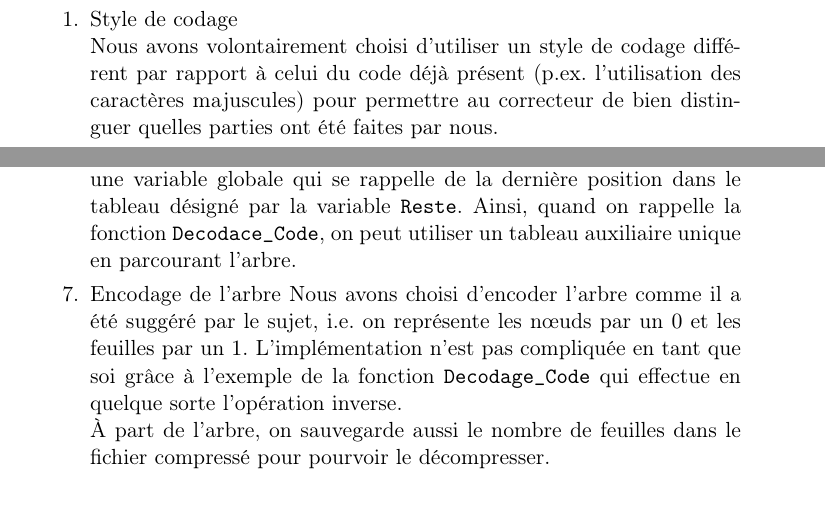
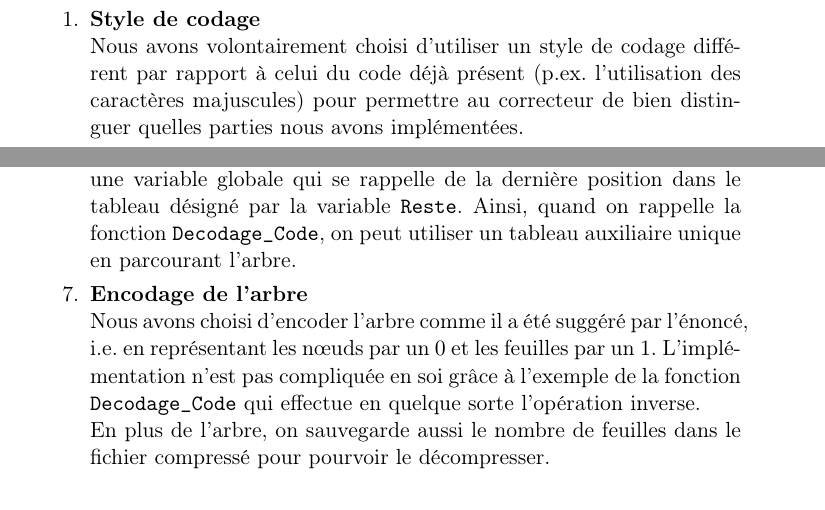
Before and after one commit to Obikate/algo2_projet2, a LaTeX document (hahnleif_lebitb_projet2/rapport.tex): two parts of pages 1 and 3 of 4, joined at a grey line, cut so that both start at the same text. Compiled offline with pdfLaTeX.

Commit message:
correction partie 2é

```diff
--- a/hahnleif_lebitb_projet2/rapport.tex
+++ b/hahnleif_lebitb_projet2/rapport.tex
@@ -29,8 +29,6 @@ La compilation de l'archive se fera en lançant la commande \verb+$make all+ et
 \section{Détails de l'implémentation}
 	La structure générale du compresseur était déjà imposée, alors on va juste expliquer les choix qu'on a fait lors de l'implémentation.
 	\begin{enumerate}
-		\item{Style de codage}\\
-			Nous avons volontairement choisi d'utiliser un style de codage différent par rapport à celui du code déjà présent (p.ex. l'utilisation des caractères majuscules) pour permettre au correcteur de bien distinguer quelles parties ont été faites par nous.
-		\item{File de priorité}\\
-			Nous avons opté pour une représentation par un tas en utilisant un type d'enregistrement. \\
-			Tout au long de son utilisation, nous avons besoin du nombre courant d'éléments qui se trouvent dans la file. On peut donc soit utiliser une variable globale résidant dans le fichier \verb+file_priorite.adb+ soit déclarer la file comme un type d'enregistrement. Pour ne pas avoir des effets de bords, nous avons choisi un type d'enregistrement.\\
+		\item{\textbf{Style de codage}}\\
+			Nous avons volontairement choisi d'utiliser un style de codage différent par rapport à celui du code déjà présent (p.ex. l'utilisation des caractères majuscules) pour permettre au correcteur de bien distinguer quelles parties nous avons implémentées.
+		\item{\textbf{File de priorité}}\\
@@ -50,7 +49,8 @@ La compilation de l'archive se fera en lançant la commande \verb+$make all+ et
-			Le problème de cette procédure était la réallocation et libération du \verb+TabBits+ à chaque étape. On a contourné ce problème en ajoutant une variable globale qui se rappelle de la dernière position dans le tableau désigné par la variable \verb+Reste+. Ainsi, quand on rappelle la fonction \verb+Decodace_Code+, on peut utiliser un tableau auxiliaire unique en parcourant l'arbre.
-		\item{Encodage de l'arbre}
-			Nous avons choisi d'encoder l'arbre comme il a été suggéré par le sujet, i.e. on représente les n\oe{}uds par un $0$ et les feuilles par un $1$. L'implémentation n'est pas compliquée en tant que soi grâce à l'exemple de la fonction \verb+Decodage_Code+ qui effectue en quelque sorte l'opération inverse.\\
-			À part de l'arbre, on sauvegarde aussi le nombre de feuilles dans le fichier compressé pour pourvoir le décompresser.
+		\item{\textbf{Amélioration du décodage de code}}\\
+			Le problème de cette procédure était la réallocation et libération du \verb+TabBits+ à chaque étape. On a contourné ce problème en ajoutant une variable globale qui se rappelle de la dernière position dans le tableau désigné par la variable \verb+Reste+. Ainsi, quand on rappelle la fonction \verb+Decodage_Code+, on peut utiliser un tableau auxiliaire unique en parcourant l'arbre.
+		\item{\textbf{Encodage de l'arbre}}\\
+			Nous avons choisi d'encoder l'arbre comme il a été suggéré par l'énoncé, i.e. en représentant les n\oe{}uds par un $0$ et les feuilles par un $1$. L'implémentation n'est pas compliquée en soi grâce à l'exemple de la fonction \verb+Decodage_Code+ qui effectue en quelque sorte l'opération inverse.\\
+			En plus de l'arbre, on sauvegarde aussi le nombre de feuilles dans le fichier compressé pour pourvoir le décompresser.
 	\end{enumerate}
 
 \section{Tests de validation et d'expérimentation}
```
Also changed, not shown: hahnleif_lebitb_projet2/rapport.tex (17 more changed lines).
